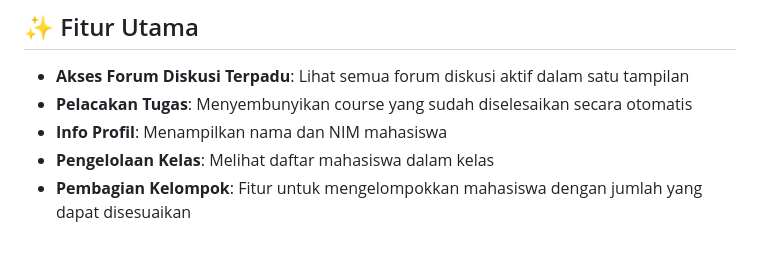
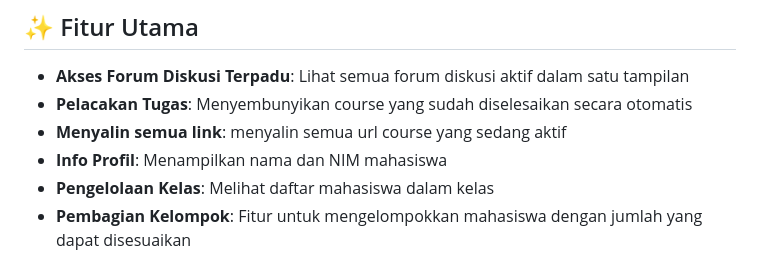
Before and after one commit to lukman754/Mentari-Unpam, a Markdown page: README.md, the part around the change. GitHub-like rendering.

```diff
--- a/README.md
+++ b/README.md
@@ -25,6 +25,7 @@
 
 - **Akses Forum Diskusi Terpadu**: Lihat semua forum diskusi aktif dalam satu tampilan
 - **Pelacakan Tugas**: Menyembunyikan course yang sudah diselesaikan secara otomatis
+- **Menyalin semua link**: menyalin semua url course yang sedang aktif
 - **Info Profil**: Menampilkan nama dan NIM mahasiswa
 - **Pengelolaan Kelas**: Melihat daftar mahasiswa dalam kelas
 - **Pembagian Kelompok**: Fitur untuk mengelompokkan mahasiswa dengan jumlah yang dapat disesuaikan
```
